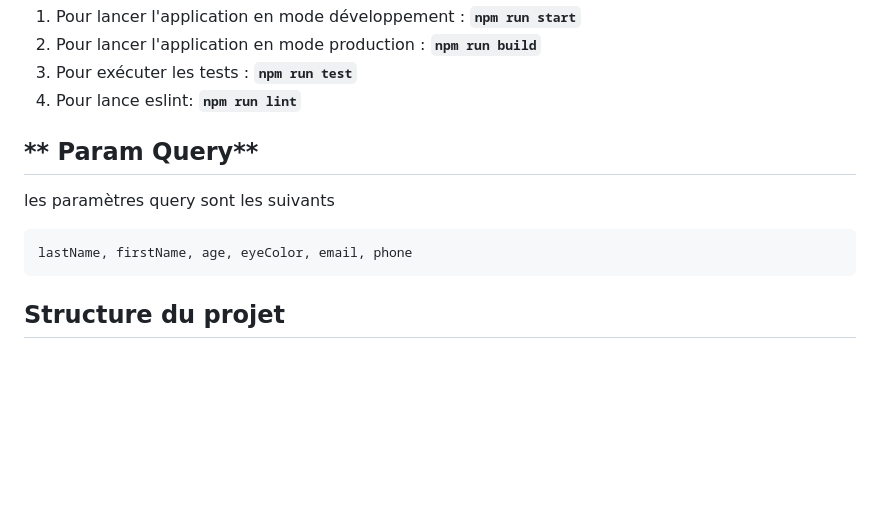
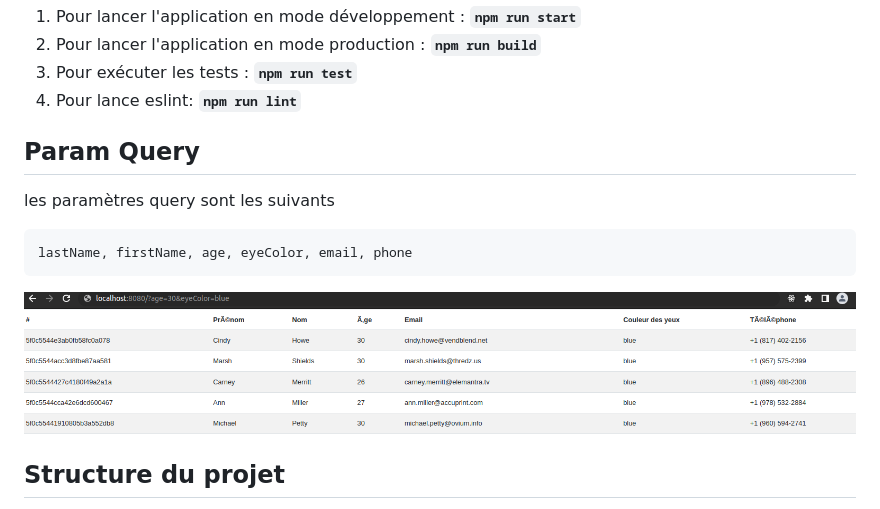
Before and after one commit to AhmedAbdNext/testRecu, a Markdown page: Readme.md, the part around the change. Rendered like a GitHub page; pictures changed too: Screenshot.png (added); blank space fills up the shorter version.

Commit message:
add image to readme

````diff
--- a/Readme.md
+++ b/Readme.md
@@ -17,13 +17,14 @@ Assurez-vous d'avoir Node.js et npm installés sur votre machine.
 2. Pour lancer l'application en mode production : **`npm run build`**
 3. Pour exécuter les tests : **`npm run test`**
 4. Pour lance eslint: **`npm run lint`**
-## ** Param Query**
+## **Param Query**
 
 les paramètres query sont les suivants
 
 ```
 lastName, firstName, age, eyeColor, email, phone
 ```
+![](Screenshot.png)
 
 ## **Structure du projet**
 
````
